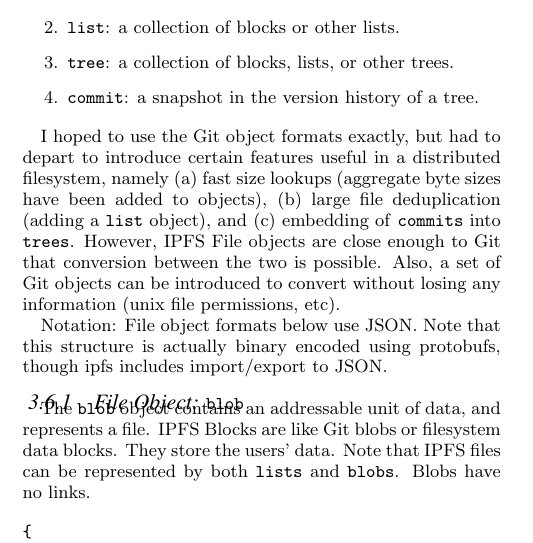
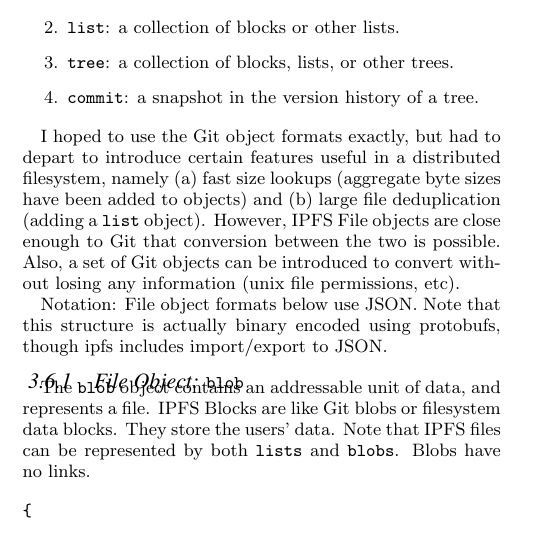
Before and after one commit to ipfs/ipfs, a LaTeX paper (papers/ipfs-cap2pfs/ipfs-cap2pfs.tex): part of one column of page 7 of 11, cut so that both start at the same text. Compiled offline with pdfLaTeX.

Commit message:
ipfs-cap2pfs: Drop embedded commits from Git departures
Git has gitlinks (it uses them for submodules [1]).  ls-tree renders
them as:

  160000 commit 907dd9bed8b42be9df419150ed149a3670bbedb6  sci-libs/pycomedi

[1]: http://git-scm.com/docs/git-submodule#_description

```diff
--- a/papers/ipfs-cap2pfs/ipfs-cap2pfs.tex
+++ b/papers/ipfs-cap2pfs/ipfs-cap2pfs.tex
@@ -729,7 +729,7 @@
   \item \texttt{commit}: a snapshot in the version history of a tree.
 \end{enumerate}
 
-I hoped to use the Git object formats exactly, but had to depart to introduce certain features useful in a distributed filesystem, namely (a) fast size lookups (aggregate byte sizes have been added to objects), (b) large file deduplication (adding a \texttt{list} object), and (c) embedding of \texttt{commits} into \texttt{trees}. However, IPFS File objects are close enough to Git that conversion between the two is possible. Also, a set of Git objects can be introduced to convert without losing any information (unix file permissions, etc).
+I hoped to use the Git object formats exactly, but had to depart to introduce certain features useful in a distributed filesystem, namely (a) fast size lookups (aggregate byte sizes have been added to objects) and (b) large file deduplication (adding a \texttt{list} object). However, IPFS File objects are close enough to Git that conversion between the two is possible. Also, a set of Git objects can be introduced to convert without losing any information (unix file permissions, etc).
 
 Notation: File object formats below use JSON. Note that this structure is actually binary encoded using protobufs, though ipfs includes import/export to JSON.
 
```
